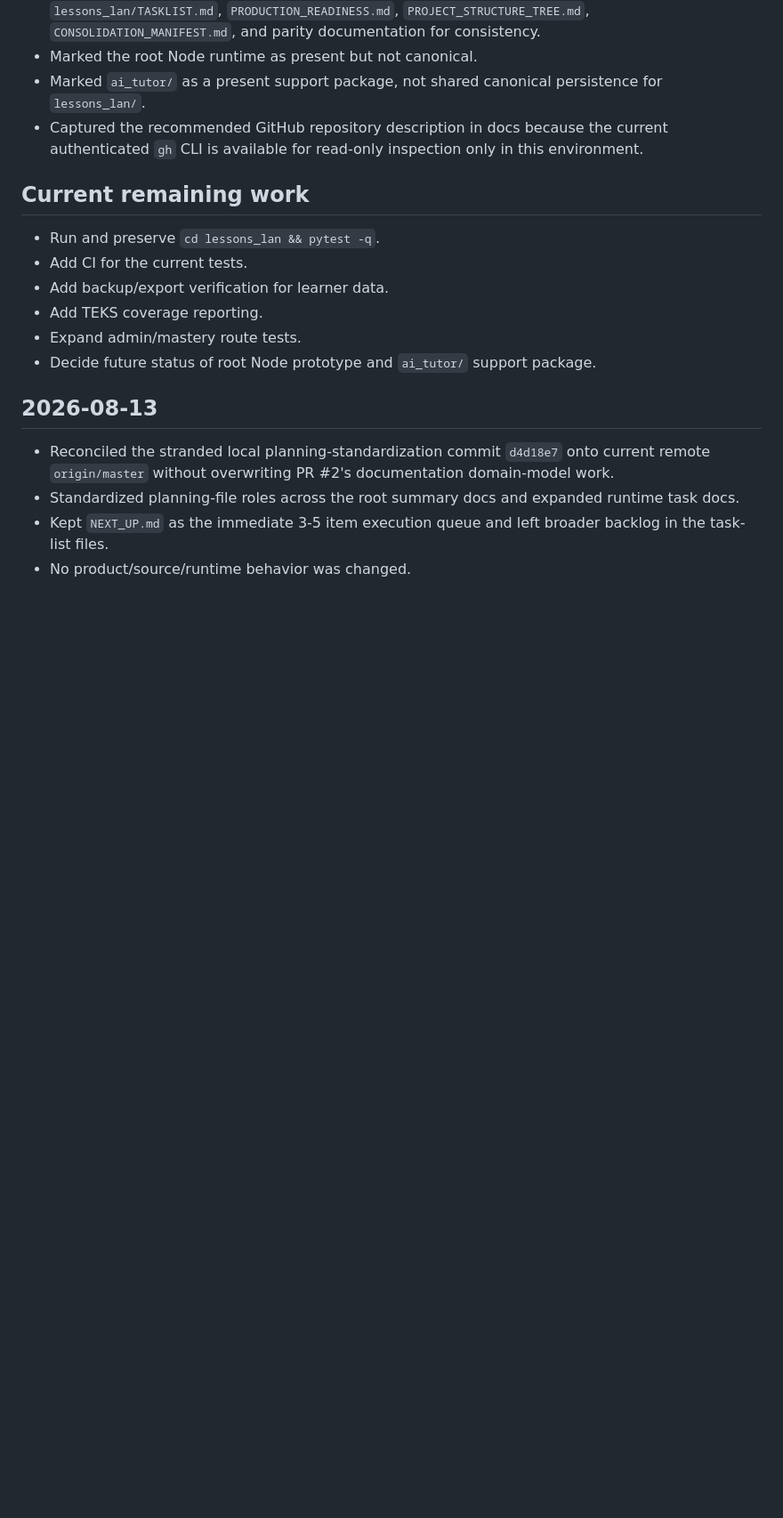
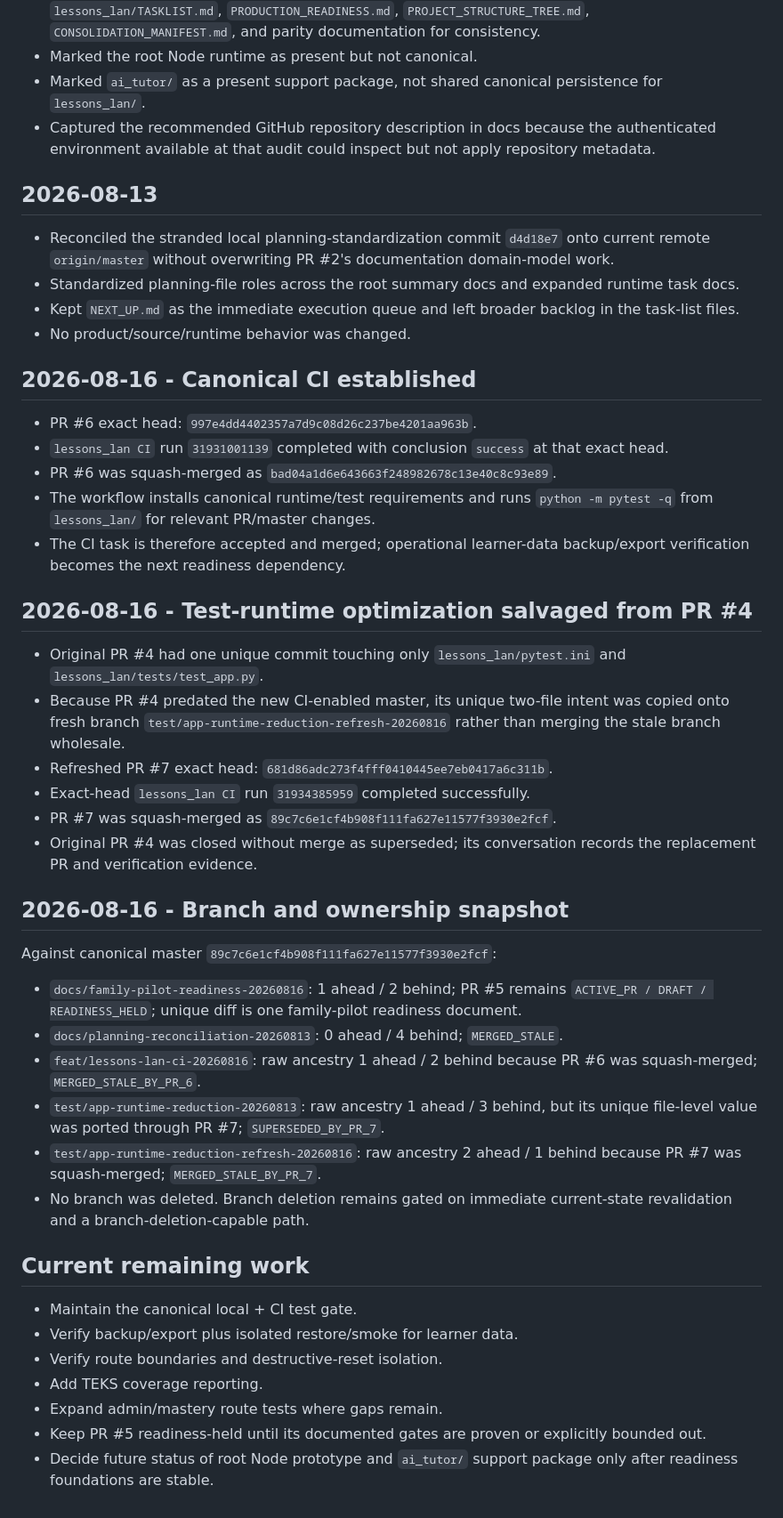
Before and after one commit to Victor-Dixon/HomeSchool_Mastery, a Markdown page: runtime/tasks/master_task_log.md, the part around one of its changes. Shown at 89% size. GitHub-like rendering; blank space fills up the shorter version.

Commit message:
docs(planning): record expanded HomeSchool CI and salvage evidence

```diff
--- a/runtime/tasks/master_task_log.md
+++ b/runtime/tasks/master_task_log.md
@@ -70,17 +70,8 @@ TEKS/STAAR-aligned Math and Reading/ELAR practice.
 - Marked `ai_tutor/` as a present support package, not shared canonical
   persistence for `lessons_lan/`.
 - Captured the recommended GitHub repository description in docs because the
-  current authenticated `gh` CLI is available for read-only inspection only in
-  this environment.
-
-## Current remaining work
-
-- Run and preserve `cd lessons_lan && pytest -q`.
-- Add CI for the current tests.
-- Add backup/export verification for learner data.
-- Add TEKS coverage reporting.
-- Expand admin/mastery route tests.
-- Decide future status of root Node prototype and `ai_tutor/` support package.
+  authenticated environment available at that audit could inspect but not apply
+  repository metadata.
 
 ## 2026-08-13
 
@@ -89,6 +80,62 @@ TEKS/STAAR-aligned Math and Reading/ELAR practice.
   domain-model work.
 - Standardized planning-file roles across the root summary docs and expanded
   runtime task docs.
-- Kept `NEXT_UP.md` as the immediate 3-5 item execution queue and left broader
-  backlog in the task-list files.
+- Kept `NEXT_UP.md` as the immediate execution queue and left broader backlog in
+  the task-list files.
 - No product/source/runtime behavior was changed.
+
+## 2026-08-16 - Canonical CI established
+
+- PR #6 exact head:
+  `997e4dd4402357a7d9c08d26c237be4201aa963b`.
+- `lessons_lan CI` run `31931001139` completed with conclusion `success` at
+  that exact head.
+- PR #6 was squash-merged as
+  `bad04a1d6e643663f248982678c13e40c8c93e89`.
+- The workflow installs canonical runtime/test requirements and runs
+  `python -m pytest -q` from `lessons_lan/` for relevant PR/master changes.
+- The CI task is therefore accepted and merged; operational learner-data
+  backup/export verification becomes the next readiness dependency.
+
+## 2026-08-16 - Test-runtime optimization salvaged from PR #4
+
+- Original PR #4 had one unique commit touching only
+  `lessons_lan/pytest.ini` and `lessons_lan/tests/test_app.py`.
+- Because PR #4 predated the new CI-enabled master, its unique two-file intent
+  was copied onto fresh branch `test/app-runtime-reduction-refresh-20260816`
+  rather than merging the stale branch wholesale.
+- Refreshed PR #7 exact head:
+  `681d86adc273f4fff0410445ee7eb0417a6c311b`.
+- Exact-head `lessons_lan CI` run `31934385959` completed successfully.
+- PR #7 was squash-merged as
+  `89c7c6e1cf4b908f111fa627e11577f3930e2fcf`.
+- Original PR #4 was closed without merge as superseded; its conversation
+  records the replacement PR and verification evidence.
+
+## 2026-08-16 - Branch and ownership snapshot
+
+Against canonical master `89c7c6e1cf4b908f111fa627e11577f3930e2fcf`:
+
+- `docs/family-pilot-readiness-20260816`: 1 ahead / 2 behind; PR #5 remains
+  `ACTIVE_PR / DRAFT / READINESS_HELD`; unique diff is one family-pilot
+  readiness document.
+- `docs/planning-reconciliation-20260813`: 0 ahead / 4 behind;
+  `MERGED_STALE`.
+- `feat/lessons-lan-ci-20260816`: raw ancestry 1 ahead / 2 behind because PR #6
+  was squash-merged; `MERGED_STALE_BY_PR_6`.
+- `test/app-runtime-reduction-20260813`: raw ancestry 1 ahead / 3 behind, but
+  its unique file-level value was ported through PR #7; `SUPERSEDED_BY_PR_7`.
+- `test/app-runtime-reduction-refresh-20260816`: raw ancestry 2 ahead / 1 behind
+  because PR #7 was squash-merged; `MERGED_STALE_BY_PR_7`.
+- No branch was deleted. Branch deletion remains gated on immediate current-state
+  revalidation and a branch-deletion-capable path.
+
+## Current remaining work
+
+- Maintain the canonical local + CI test gate.
+- Verify backup/export plus isolated restore/smoke for learner data.
+- Verify route boundaries and destructive-reset isolation.
+- Add TEKS coverage reporting.
+- Expand admin/mastery route tests where gaps remain.
+- Keep PR #5 readiness-held until its documented gates are proven or explicitly bounded out.
+- Decide future status of root Node prototype and `ai_tutor/` support package only after readiness foundations are stable.
```
Also changed, not shown: other parts of runtime/tasks/master_task_log.md (+1 -1 lines).
